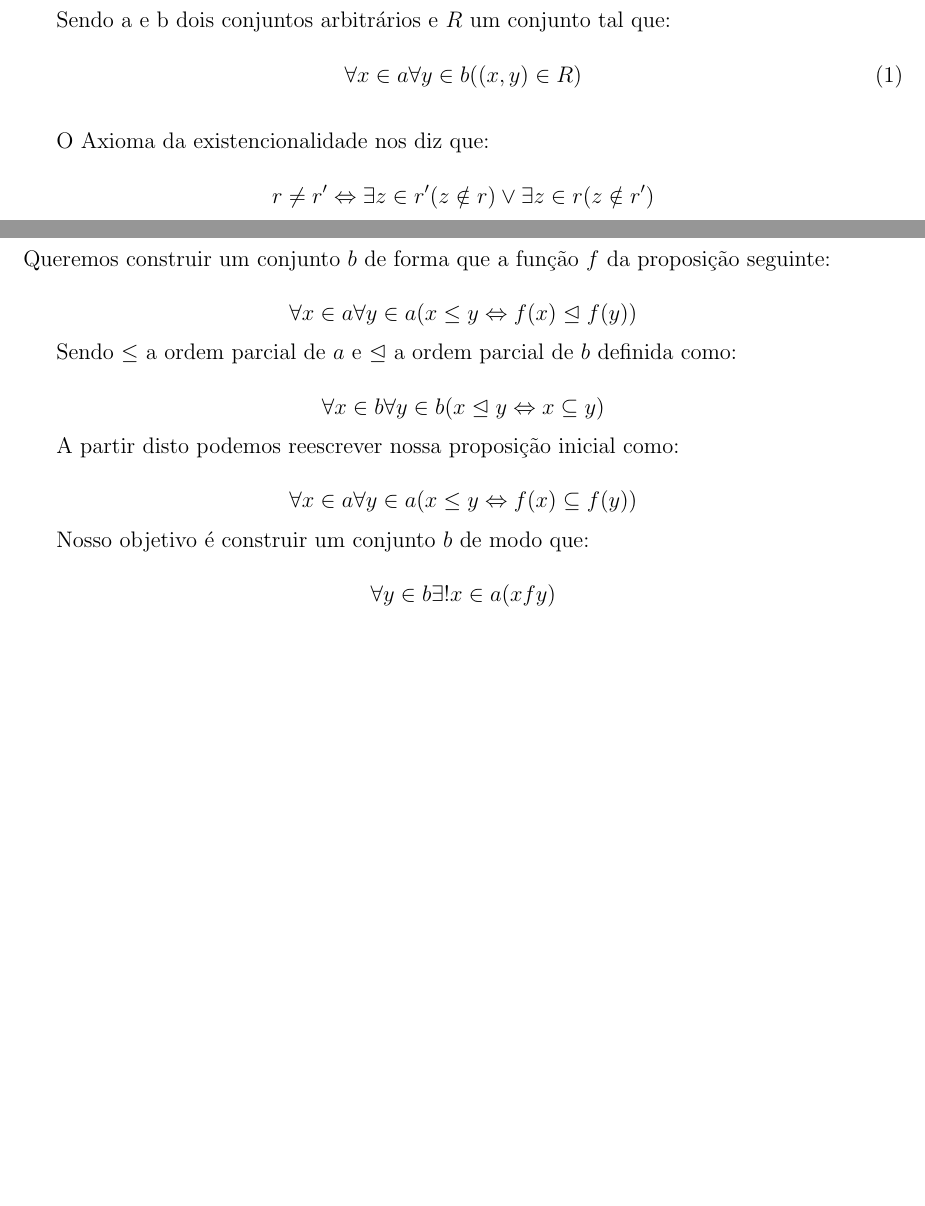
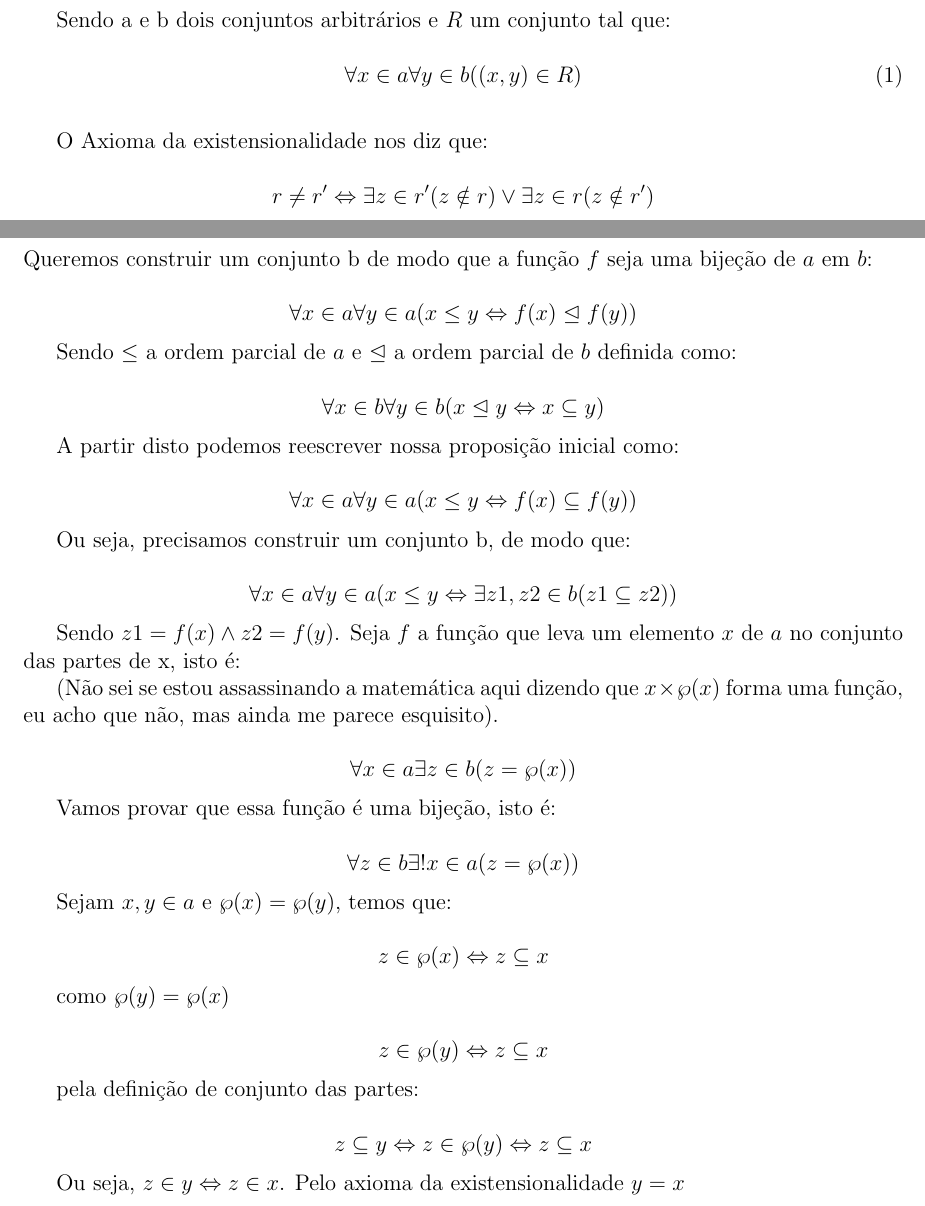
Before and after one commit to bfaria1/TAC, a LaTeX document (Lista1.Tex): two parts of pages 4 and 6 of 6, joined at a grey line, cut so that both start at the same text, the shorter picture padded with empty space. Compiled offline with pdfLaTeX.

Commit message:
Update Lista1.Tex

```diff
--- a/Lista1.Tex
+++ b/Lista1.Tex
@@ -256,7 +256,7 @@ Sendo a e b dois conjuntos arbitrários e $R$ um conjunto tal que:
   \forall x \in a \forall y \in b  ((x,y) \in R)
 \end{equation} \label{1}
 
- O Axioma da existencionalidade nos diz que:
+ O Axioma da existensionalidade nos diz que:
 
 $$ r \neq r' \Leftrightarrow \exists z \in r' ( z \notin r) \lor \exists z \in r ( z \notin r')$$
 
@@ -324,7 +324,7 @@ Então, fixe um $x$ tal que $x \in dom(g) \land x \in dom(h)$, note que, pela hi
 
 \section{Exercício 2.52}
 
-Queremos construir um conjunto $b$ de forma que a função $f$ da proposição seguinte:
+Queremos construir um conjunto b de modo que a função $f$ seja uma bijeção de $a$ em $b$:
 
 $$
 \forall x \in a \forall y \in a (x \leq y \Leftrightarrow f(x) \trianglelefteq f(y))
@@ -342,10 +342,44 @@ $$
 \forall x \in a \forall y \in a (x \leq y \Leftrightarrow f(x) \subseteq f(y))
 $$
 
-Nosso objetivo é construir um conjunto $b$ de modo que:
+Ou seja, precisamos construir um conjunto b, de modo que:
 
 $$
-\forall y \in b \exists ! x \in a (xfy)
+\forall x \in a \forall y \in a (x \leq y \Leftrightarrow \exists z1, z2 \in b (z1 \subseteq z2))
 $$
 
+Sendo $z1 = f(x) \land z2 = f(y)$. Seja $f$ a função que leva um elemento $x$ de $a$ no conjunto das partes de x, isto é:
+
+(Não sei se estou assassinando a matemática aqui dizendo que $x \times \wp (x)$ forma uma função, eu acho que não, mas ainda me parece esquisito).
+
+$$
+\forall x \in a \exists z \in b (z = \wp (x))
+$$
+
+Vamos provar que essa função é uma bijeção, isto é:
+
+$$
+\forall z \in b \exists ! x \in a (z = \wp (x))
+$$
+
+Sejam $x,y \in a$ e $\wp (x) = \wp (y)$, temos que:
+
+$$
+z \in \wp (x) \Leftrightarrow z \subseteq x
+$$
+
+como $\wp(y) = \wp(x)$
+
+$$
+z \in \wp (y) \Leftrightarrow z \subseteq x
+$$
+
+pela definição de conjunto das partes:
+
+$$
+ z \subseteq y \Leftrightarrow z \in \wp (y) \Leftrightarrow z \subseteq x
+$$
+
+Ou seja, $z \in y \Leftrightarrow z \in x$. Pelo axioma da existensionalidade $y = x$
+
 \end{document}
```
Also changed, not shown: Lista1.Tex (4 more changed lines).
